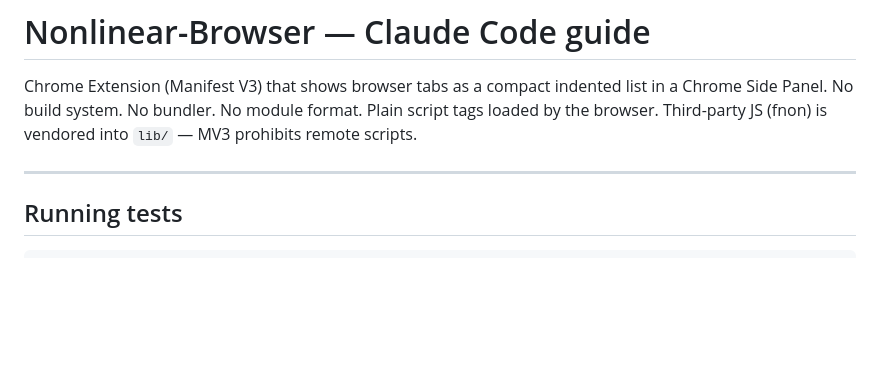
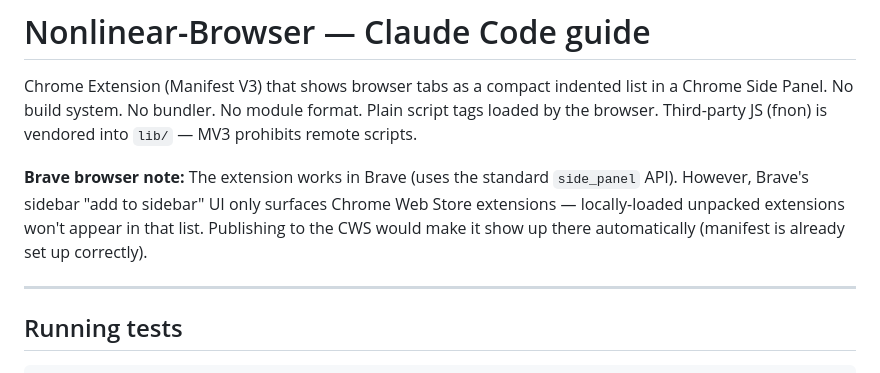
Before and after one commit to AayushKucheria/Nonlinear-Browser, a Markdown page: CLAUDE.md, the part around the change. Drawn GitHub-style; blank space fills up the shorter version.

Commit message:
Add Brave sidebar note to CLAUDE.md
Documents that the extension works in Brave but only appears in Brave's
"add to sidebar" UI when installed from the Chrome Web Store (not as an
unpacked developer extension).

Co-Authored-By: Claude Sonnet 4.6 <noreply@anthropic.com>

```diff
--- a/CLAUDE.md
+++ b/CLAUDE.md
@@ -3,6 +3,8 @@
 Chrome Extension (Manifest V3) that shows browser tabs as a compact indented list in a Chrome Side Panel.
 No build system. No bundler. No module format. Plain script tags loaded by the browser.
 Third-party JS (fnon) is vendored into `lib/` — MV3 prohibits remote scripts.
+
+**Brave browser note:** The extension works in Brave (uses the standard `side_panel` API). However, Brave's sidebar "add to sidebar" UI only surfaces Chrome Web Store extensions — locally-loaded unpacked extensions won't appear in that list. Publishing to the CWS would make it show up there automatically (manifest is already set up correctly).
 
 ---
 
```
